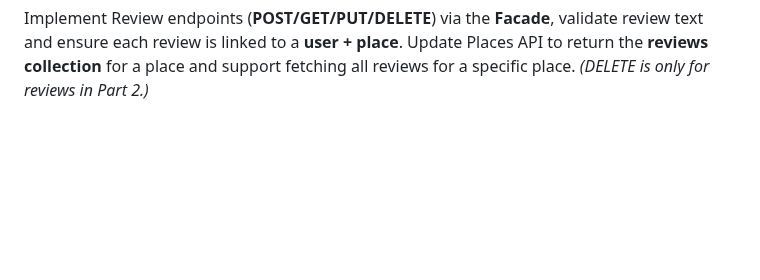
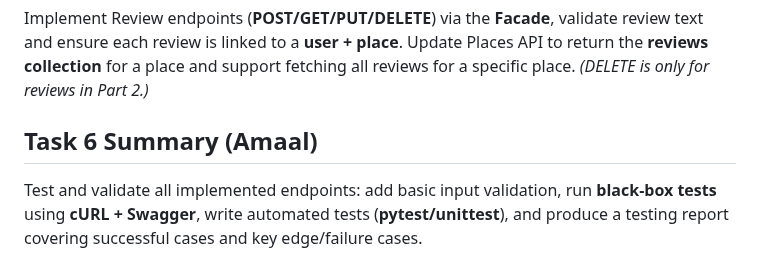
Before and after one commit to Munirahenad/holbertonschool-hbnb, a Markdown page: part2/hbnb/README.md, the part around the change. GitHub-like rendering; blank space fills up the shorter version.

Commit message:
docs(part2): add Task 6 summary for endpoint testing and validation

```diff
--- a/part2/hbnb/README.md
+++ b/part2/hbnb/README.md
@@ -67,3 +67,6 @@ Implement Amenity endpoints with Flask-RESTx: *POST* create, *GET* by ID, *GET*
 Build Place endpoints (**POST/GET/PUT + list**) via the **Facade**, validate **price/lat/lon**, and return Place data with related **owner + amenities**. *(No DELETE; reviews in Task 5.)*
 
 Implement Review endpoints (**POST/GET/PUT/DELETE**) via the **Facade**, validate review text and ensure each review is linked to a **user + place**. Update Places API to return the **reviews collection** for a place and support fetching all reviews for a specific place. *(DELETE is only for reviews in Part 2.)*
+
+## Task 6 Summary (Amaal)
+Test and validate all implemented endpoints: add basic input validation, run **black-box tests** using **cURL + Swagger**, write automated tests (**pytest/unittest**), and produce a testing report covering successful cases and key edge/failure cases.
```
